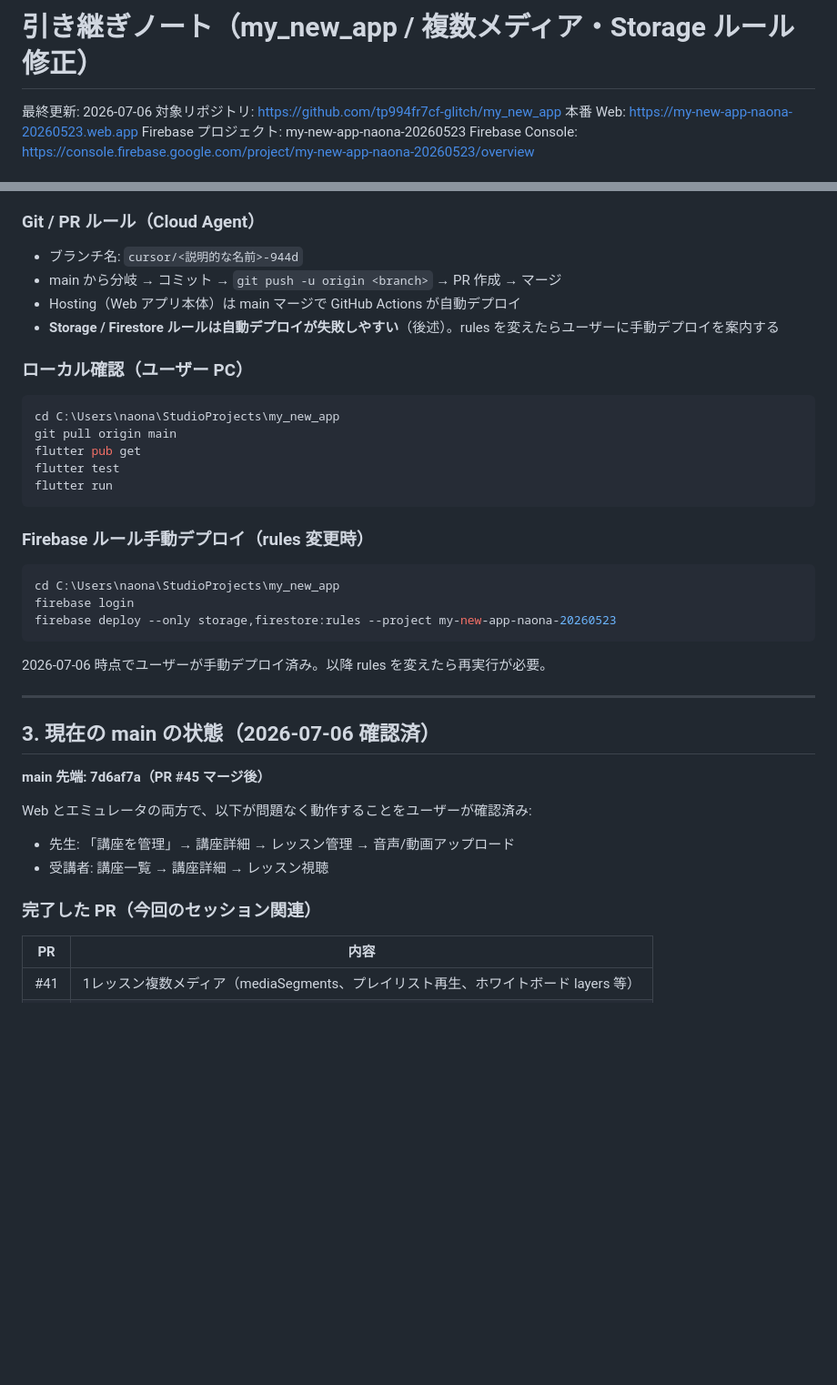
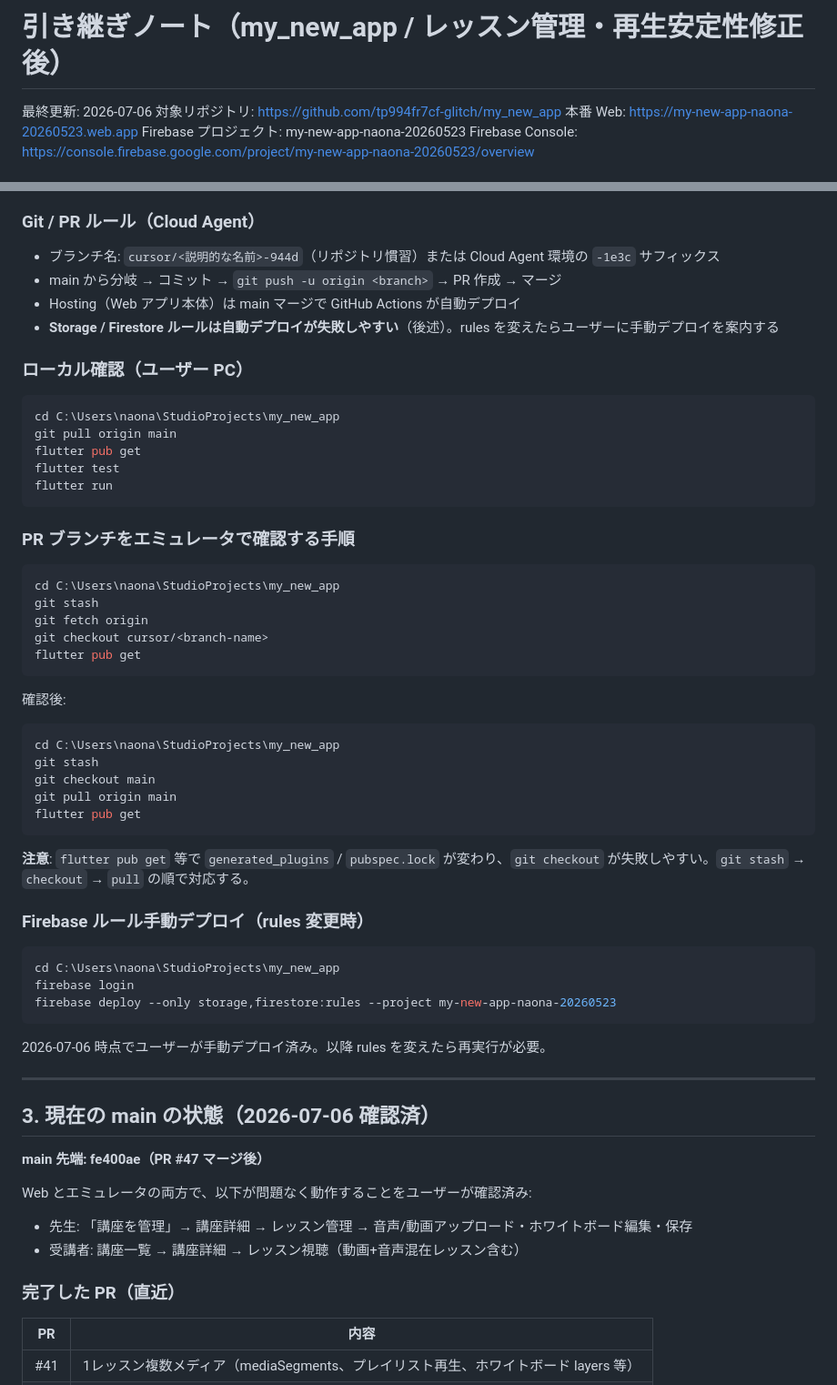
Before and after one commit to tp994fr7cf-glitch/my_new_app, a Markdown page: docs/agent-handoff.md, 2 parts joined by grey strips. Shown at 91% size. Drawn GitHub-style; blank space fills up the shorter version.

````diff
--- a/docs/agent-handoff.md
+++ b/docs/agent-handoff.md
@@ -1,4 +1,4 @@
-# 引き継ぎノート（my_new_app / 複数メディア・Storage ルール修正）
+# 引き継ぎノート（my_new_app / レッスン管理・再生安定性修正後）
 
 最終更新: 2026-07-06
 対象リポジトリ: https://github.com/tp994fr7cf-glitch/my_new_app
@@ -41,7 +41,7 @@ cd C:\Users\naona\StudioProjects\my_new_app
 
 ### Git / PR ルール（Cloud Agent）
 
-- ブランチ名: `cursor/<説明的な名前>-944d`
+- ブランチ名: `cursor/<説明的な名前>-944d`（リポジトリ慣習）または Cloud Agent 環境の `-1e3c` サフィックス
 - main から分岐 → コミット → `git push -u origin <branch>` → PR 作成 → マージ
 - Hosting（Web アプリ本体）は main マージで GitHub Actions が自動デプロイ
 - **Storage / Firestore ルールは自動デプロイが失敗しやすい**（後述）。rules を変えたらユーザーに手動デプロイを案内する
@@ -55,6 +55,28 @@ flutter pub get
 flutter test
 flutter run
 ```
+
+### PR ブランチをエミュレータで確認する手順
+
+```powershell
+cd C:\Users\naona\StudioProjects\my_new_app
+git stash
+git fetch origin
+git checkout cursor/<branch-name>
+flutter pub get
+```
+
+確認後:
+
+```powershell
+cd C:\Users\naona\StudioProjects\my_new_app
+git stash
+git checkout main
+git pull origin main
+flutter pub get
+```
+
+**注意**: `flutter pub get` 等で `generated_plugins` / `pubspec.lock` が変わり、`git checkout` が失敗しやすい。`git stash` → `checkout` → `pull` の順で対応する。
 
 ### Firebase ルール手動デプロイ（rules 変更時）
 
@@ -70,14 +92,14 @@ firebase deploy --only storage,firestore:rules --project my-new-app-naona-202605
 
 ## 3. 現在の main の状態（2026-07-06 確認済）
 
-**main 先端: 7d6af7a（PR #45 マージ後）**
+**main 先端: fe400ae（PR #47 マージ後）**
 
 Web とエミュレータの両方で、以下が問題なく動作することをユーザーが確認済み:
 
-- 先生: 「講座を管理」→ 講座詳細 → レッスン管理 → 音声/動画アップロード
-- 受講者: 講座一覧 → 講座詳細 → レッスン視聴
+- 先生: 「講座を管理」→ 講座詳細 → レッスン管理 → 音声/動画アップロード・ホワイトボード編集・保存
+- 受講者: 講座一覧 → 講座詳細 → レッスン視聴（動画+音声混在レッスン含む）
 
-### 完了した PR（今回のセッション関連）
+### 完了した PR（直近）
 
 | PR | 内容 |
 |---|---|
````
Also changed, not shown: other parts of docs/agent-handoff.md (+44 -12 lines).
